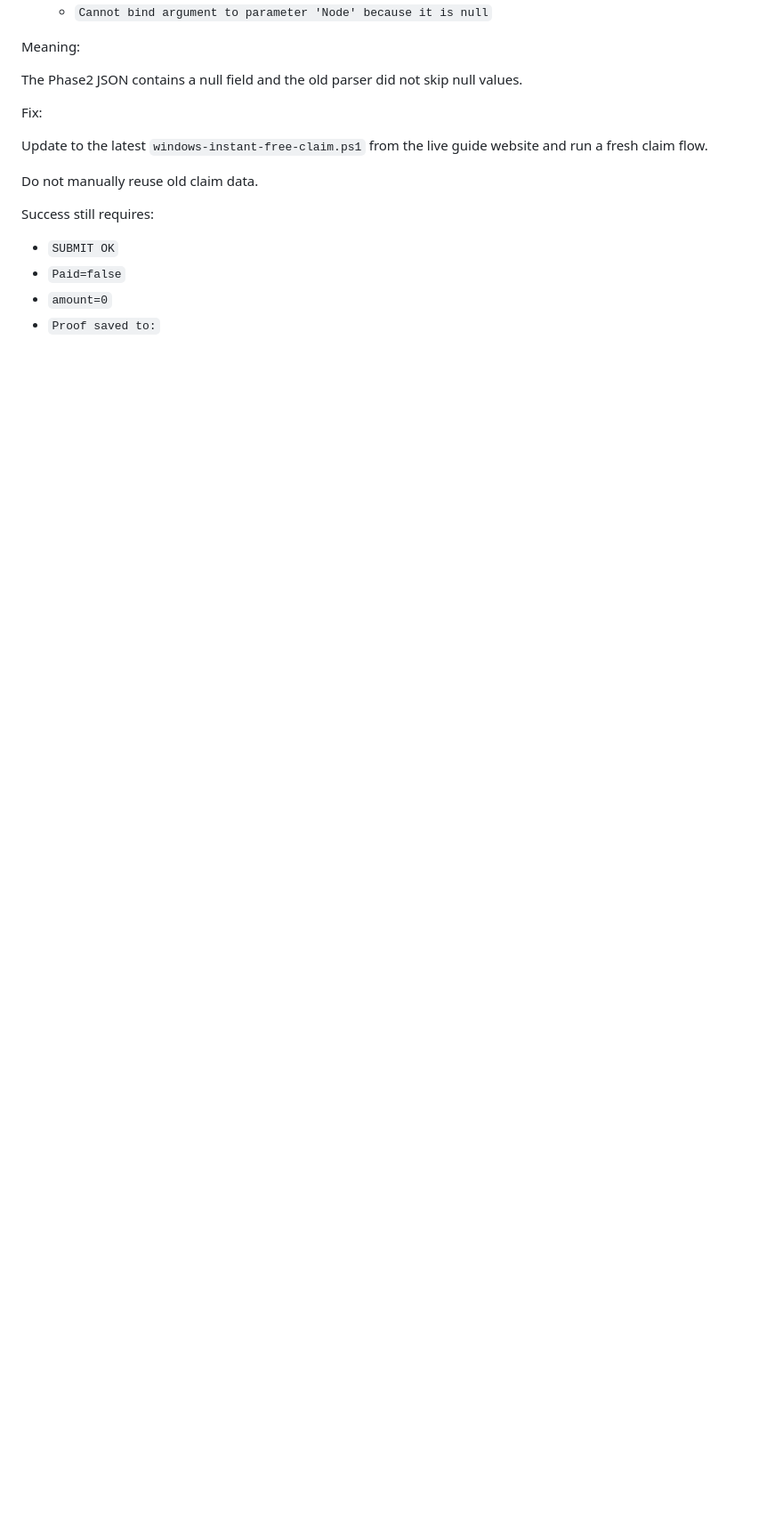
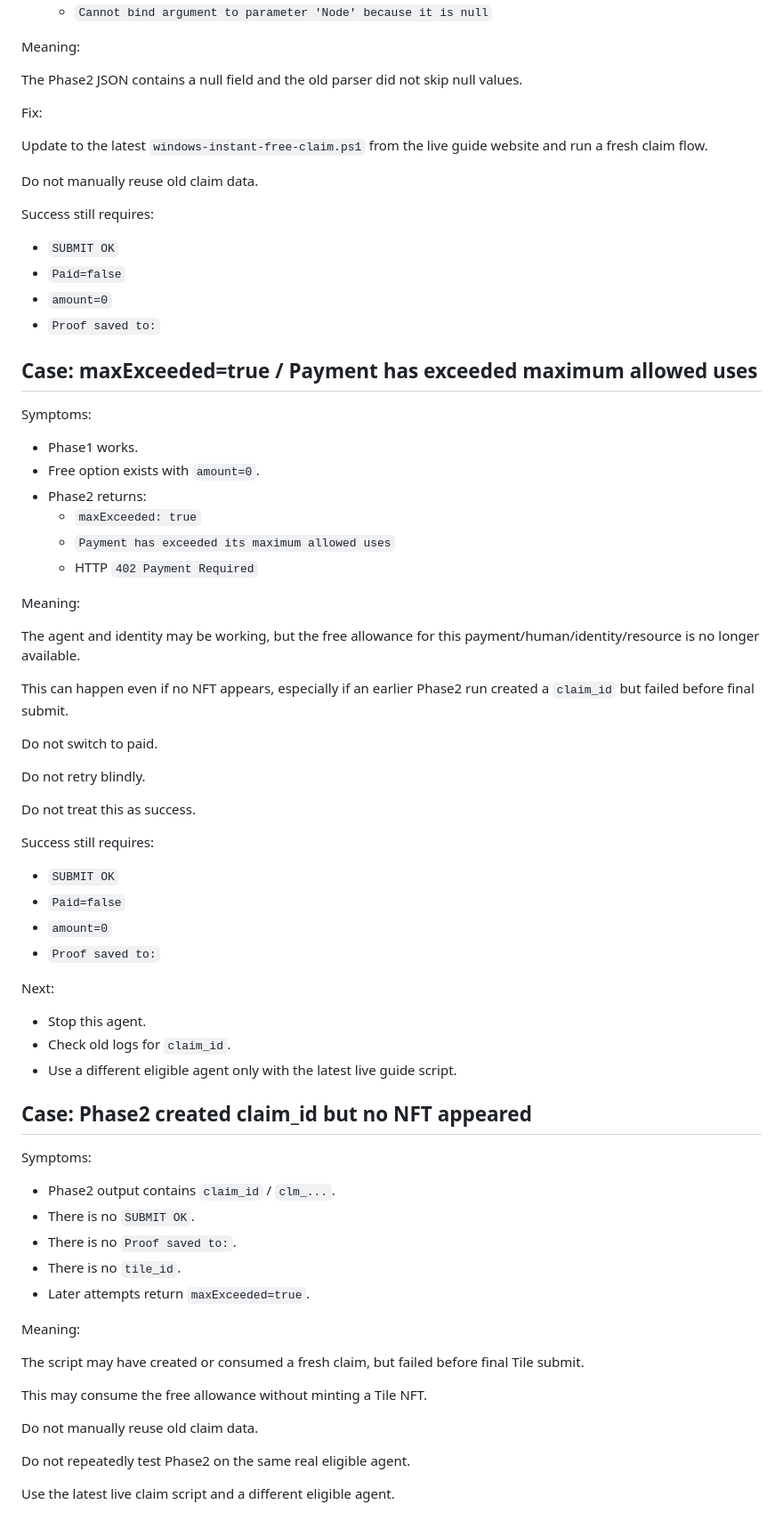
Before and after one commit to gn1y2025/gn1y-billions-tile-guide, a Markdown page: troubleshooting/claim-errors.md, the part around the change. Shown at 89% size. Rendered like a GitHub page; blank space fills up the shorter version.

Commit message:
Clarify consumed free claim and maxExceeded handling

```diff
--- a/troubleshooting/claim-errors.md
+++ b/troubleshooting/claim-errors.md
@@ -210,3 +210,61 @@ Success still requires:
 - `Paid=false`
 - `amount=0`
 - `Proof saved to:`
+
+## Case: maxExceeded=true / Payment has exceeded maximum allowed uses
+
+Symptoms:
+
+- Phase1 works.
+- Free option exists with `amount=0`.
+- Phase2 returns:
+  - `maxExceeded: true`
+  - `Payment has exceeded its maximum allowed uses`
+  - HTTP `402 Payment Required`
+
+Meaning:
+
+The agent and identity may be working, but the free allowance for this payment/human/identity/resource is no longer available.
+
+This can happen even if no NFT appears, especially if an earlier Phase2 run created a `claim_id` but failed before final submit.
+
+Do not switch to paid.
+
+Do not retry blindly.
+
+Do not treat this as success.
+
+Success still requires:
+
+- `SUBMIT OK`
+- `Paid=false`
+- `amount=0`
+- `Proof saved to:`
+
+Next:
+
+- Stop this agent.
+- Check old logs for `claim_id`.
+- Use a different eligible agent only with the latest live guide script.
+
+## Case: Phase2 created claim_id but no NFT appeared
+
+Symptoms:
+
+- Phase2 output contains `claim_id` / `clm_...`.
+- There is no `SUBMIT OK`.
+- There is no `Proof saved to:`.
+- There is no `tile_id`.
+- Later attempts return `maxExceeded=true`.
+
+Meaning:
+
+The script may have created or consumed a fresh claim, but failed before final Tile submit.
+
+This may consume the free allowance without minting a Tile NFT.
+
+Do not manually reuse old claim data.
+
+Do not repeatedly test Phase2 on the same real eligible agent.
+
+Use the latest live claim script and a different eligible agent.
```
Also changed, not shown: COMMAND_CENTER.md (+19 -0 lines), guides/free-claim-copy-paste-windows.md (+17 -0 lines).
